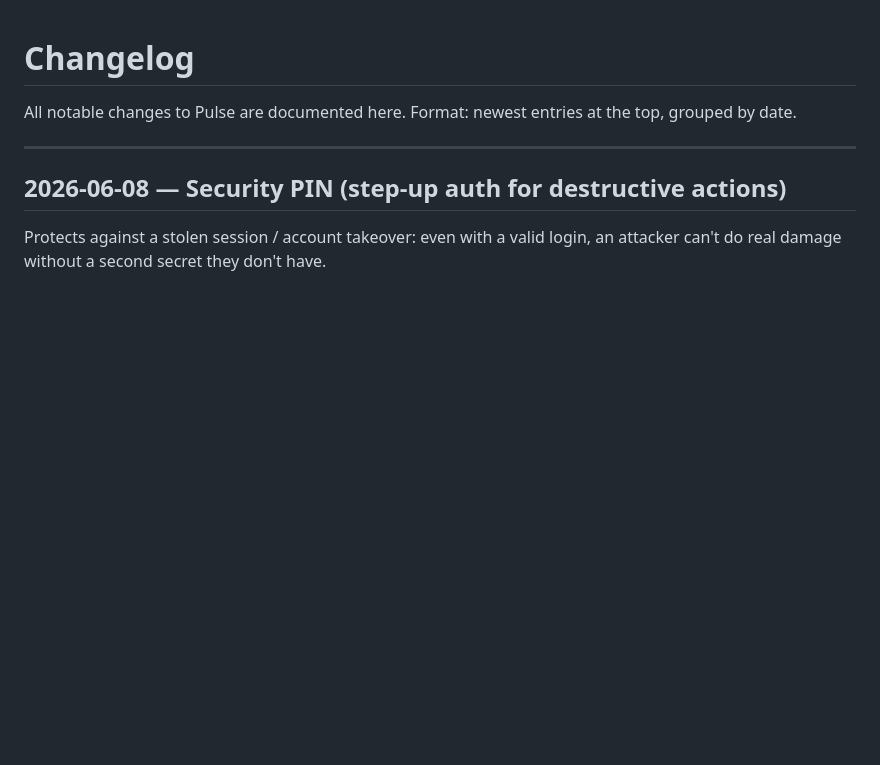
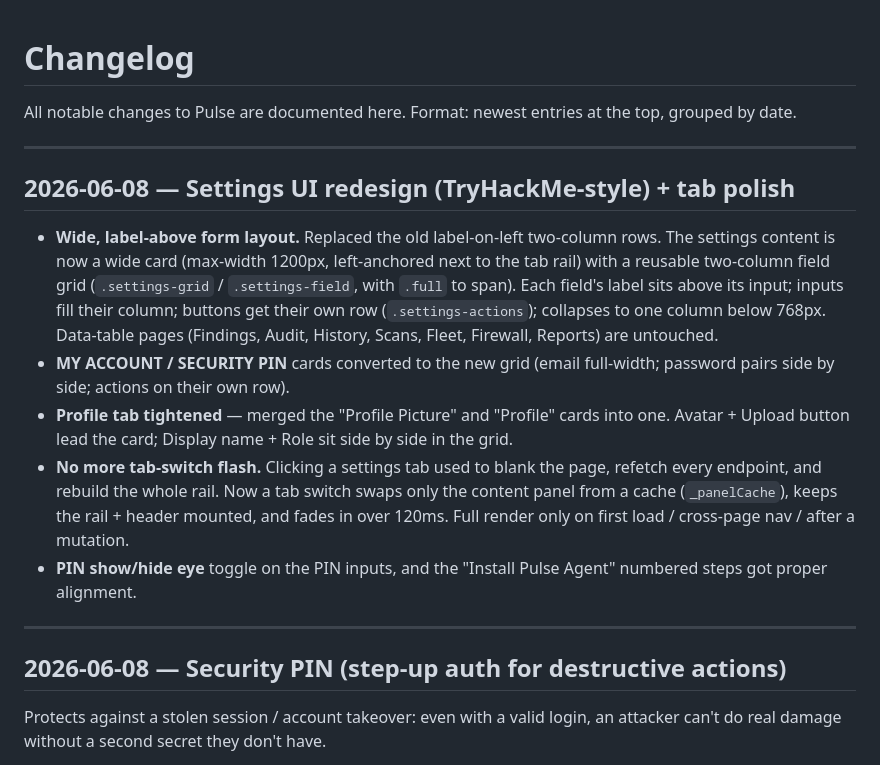
Before and after one commit to barrytd/Pulse, a Markdown page: CHANGELOG.md, the part around the change. GitHub-like rendering; blank space fills up the shorter version.

Commit message:
docs: log settings UI redesign + tab-swap fix; mark security PIN shipped

```diff
--- a/CHANGELOG.md
+++ b/CHANGELOG.md
@@ -2,6 +2,16 @@
 
 All notable changes to Pulse are documented here.
 Format: newest entries at the top, grouped by date.
+
+---
+
+## 2026-06-08 — Settings UI redesign (TryHackMe-style) + tab polish
+
+- **Wide, label-above form layout.** Replaced the old label-on-left two-column rows. The settings content is now a wide card (max-width 1200px, left-anchored next to the tab rail) with a reusable two-column field grid (`.settings-grid` / `.settings-field`, with `.full` to span). Each field's label sits above its input; inputs fill their column; buttons get their own row (`.settings-actions`); collapses to one column below 768px. Data-table pages (Findings, Audit, History, Scans, Fleet, Firewall, Reports) are untouched.
+- **MY ACCOUNT / SECURITY PIN** cards converted to the new grid (email full-width; password pairs side by side; actions on their own row).
+- **Profile tab tightened** — merged the "Profile Picture" and "Profile" cards into one. Avatar + Upload button lead the card; Display name + Role sit side by side in the grid.
+- **No more tab-switch flash.** Clicking a settings tab used to blank the page, refetch every endpoint, and rebuild the whole rail. Now a tab switch swaps only the content panel from a cache (`_panelCache`), keeps the rail + header mounted, and fades in over 120ms. Full render only on first load / cross-page nav / after a mutation.
+- **PIN show/hide eye** toggle on the PIN inputs, and the "Install Pulse Agent" numbered steps got proper alignment.
 
 ---
 
```
Also changed, not shown: PROJECT.md (+1 -2 lines).
